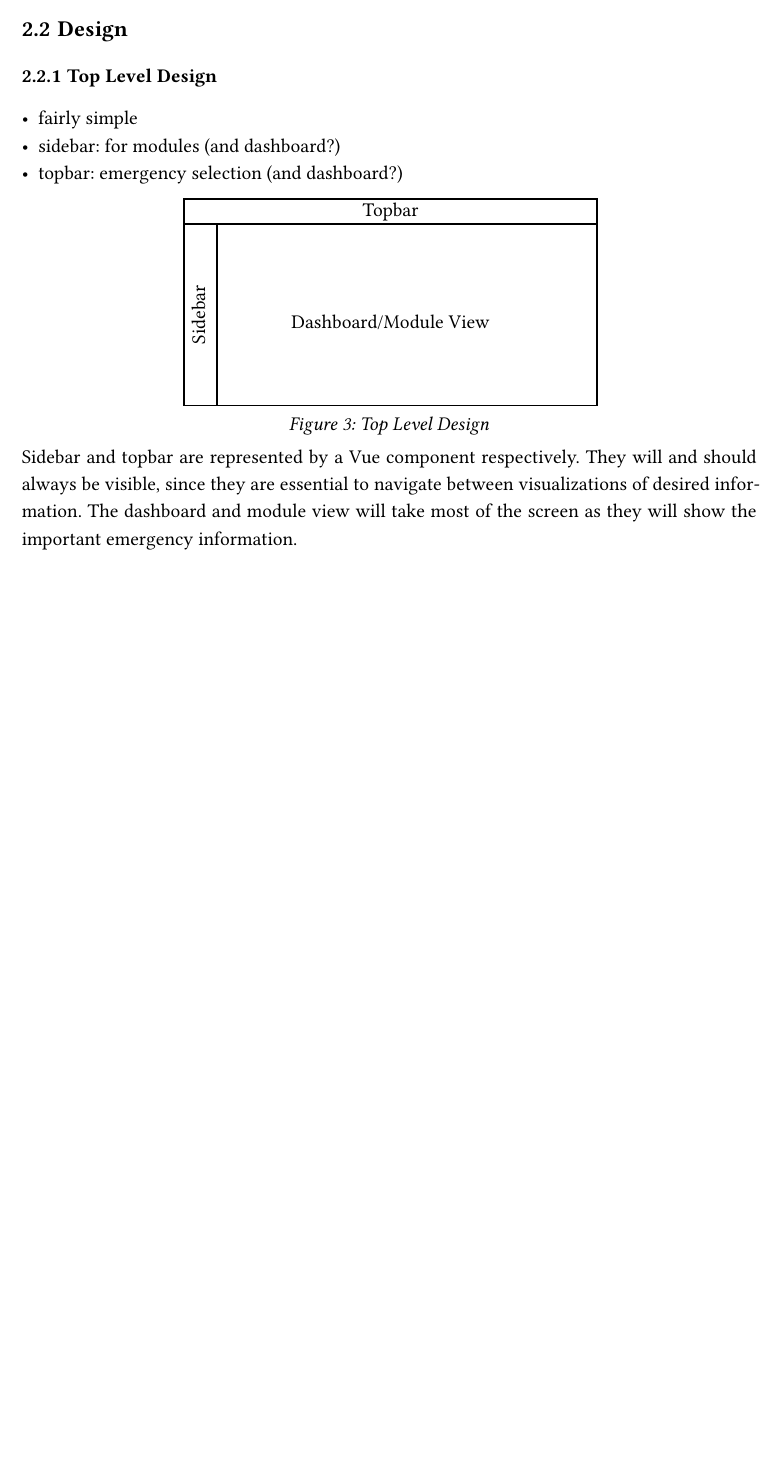
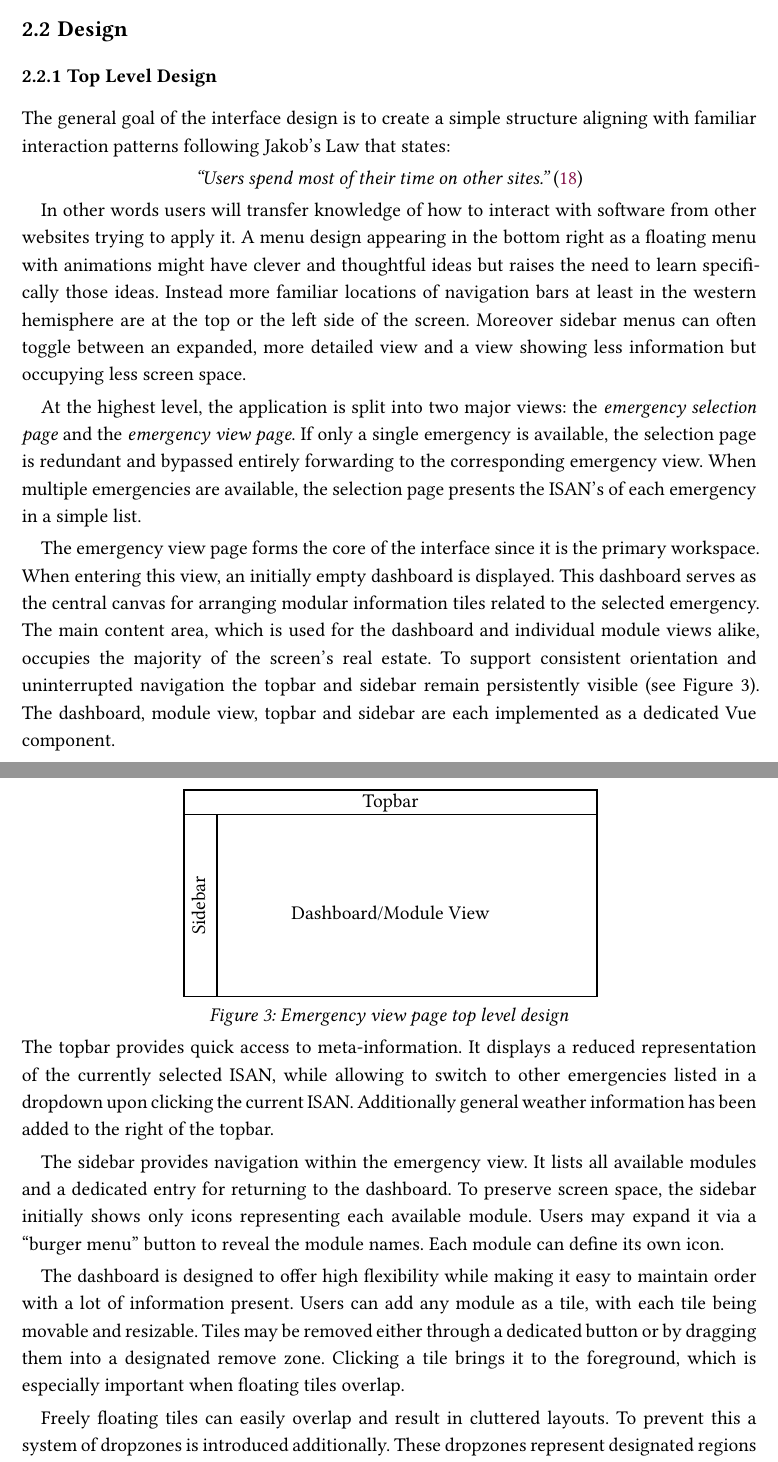
Before and after one commit to MisterSincere/ISAN_PA, a Typst document (thesis.typ, which reads chapter/023-design.typ): part of page 12 of 35 before the commit and two parts of pages 13 and 14 of 37 after it, the two joined at a grey line, cut so that both start at the same text, the shorter picture padded with empty space. The pictures show the PDF file thesis.pdf that the author committed with the source.

Commit message:
added abstract and small design section

```diff
--- a/chapter/023-design.typ
+++ b/chapter/023-design.typ
@@ -4,10 +4,25 @@
 == Design
 
 === Top Level Design
+The general goal of the interface design is to create a simple structure aligning with familiar interaction patterns following Jakob's Law that states:
+#align(center)[
+_"Users spend most of their time on other sites."_ @jakobs-law
+]
+In other words users will transfer knowledge of how to interact with software from other websites trying to apply it.
+A menu design appearing in the bottom right as a floating menu with animations might have clever and thoughtful ideas but raises the need to learn specifically those ideas.
+Instead more familiar locations of navigation bars at least in the western hemisphere are at the top or the left side of the screen.
+Moreover sidebar menus can often toggle between an expanded, more detailed view and a view showing less information but occupying less screen space.
 
-- fairly simple
-- sidebar: for modules (and dashboard?)
-- topbar: emergency selection (and dashboard?)
+At the highest level, the application is split into two major views: the _emergency selection page_ and the _emergency view page_.
+If only a single emergency is available, the selection page is redundant and bypassed entirely forwarding to the corresponding emergency view.
+When multiple emergencies are available, the selection page presents the ISAN's of each emergency in a simple list.
+
+The emergency view page forms the core of the interface since it is the primary workspace.
+When entering this view, an initially empty dashboard is displayed.
+This dashboard serves as the central canvas for arranging modular information tiles related to the selected emergency.
+The main content area, which is used for the dashboard and individual module views alike, occupies the majority of the screen's real estate.
+To support consistent orientation and uninterrupted navigation the topbar and sidebar remain persistently visible (see @top-level-design).
+The dashboard, module view, topbar and sidebar are each implemented as a dedicated Vue component.
 
 #figure(
   cetz.canvas({
@@ -40,9 +55,23 @@
       [Dashboard/Module View]
     )
   }),
-  caption: [Top Level Design]
+  caption: [Emergency view page top level design]
 ) <top-level-design>
 
-Sidebar and topbar are represented by a Vue component respectively.
-They will and should always be visible, since they are essential to navigate between visualizations of desired information.
-The dashboard and module view will take most of the screen as they will show the important emergency information.
+The topbar provides quick access to meta-information.
+It displays a reduced representation of the currently selected ISAN, while allowing to switch to other emergencies listed in a dropdown upon clicking the current ISAN.
+Additionally general weather information has been added to the right of the topbar.
+
+The sidebar provides navigation within the emergency view.
+It lists all available modules and a dedicated entry for returning to the dashboard.
+To preserve screen space, the sidebar initially shows only icons representing each available module.
+Users may expand it via a "burger menu" button to reveal the module names.
+Each module can define its own icon.
+
+The dashboard is designed to offer high flexibility while making it easy to maintain order with a lot of information present.
+Users can add any module as a tile, with each tile being movable and resizable.
+Tiles may be removed either through a dedicated button or by dragging them into a designated remove zone.
+Clicking a tile brings it to the foreground, which is especially important when floating tiles overlap.
+
+Freely floating tiles can easily overlap and result in cluttered layouts.
+To prevent this a system of dropzones is introduced additionally.
```
Also changed, not shown: bibliography.yml (+7 -0 lines), chapter/abstract.typ (+8 -1 lines), chapter/general-architecture.typ (+1 -1 lines), thesis.typ (+2 -1 lines), thesis.pdf, chapter/023-design.typ (3 more changed lines).
